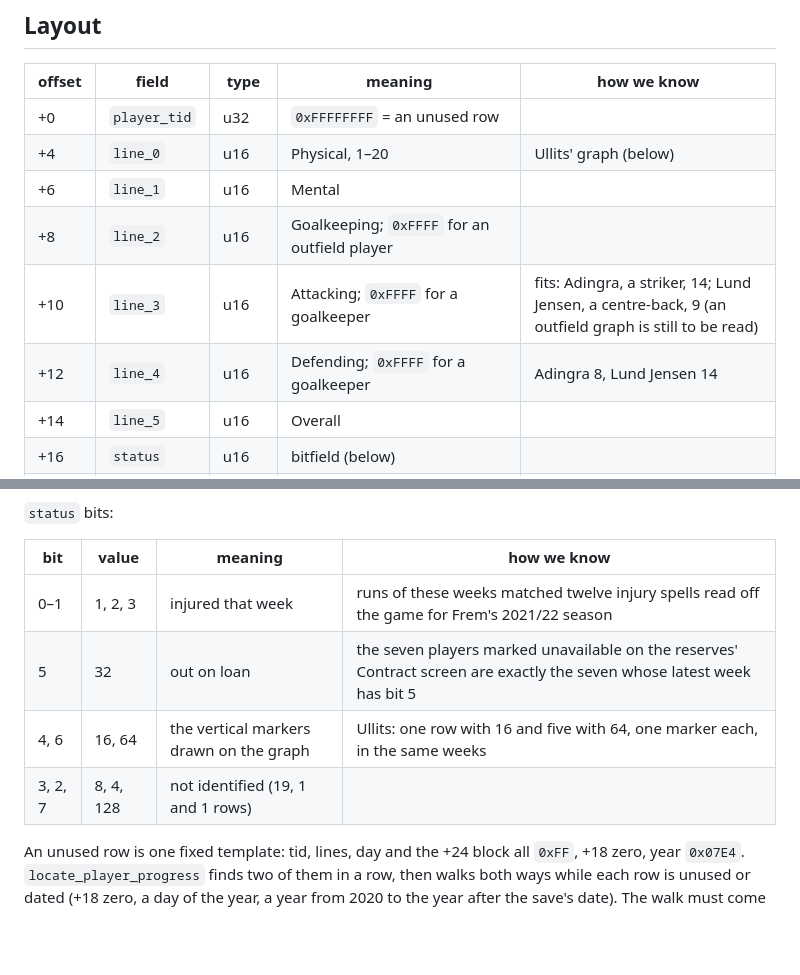
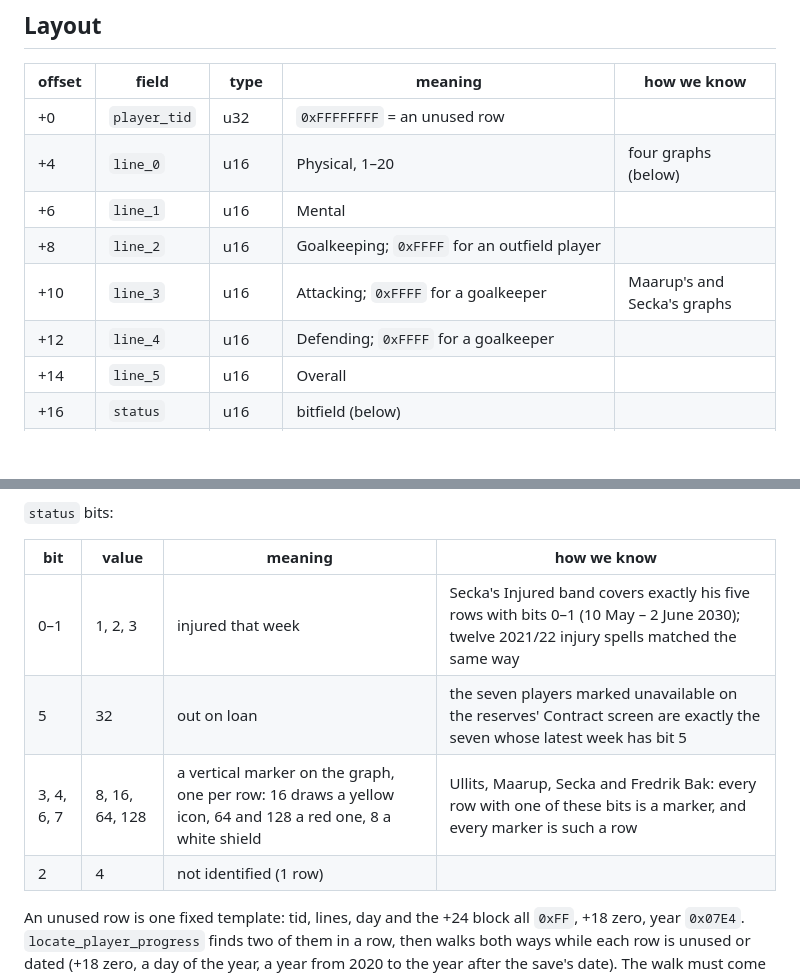
Before and after one commit to ZacHooper/fmm-stats, a Markdown page: docs/parser/player_progress.md, 2 parts joined by grey strips. Rendered like a GitHub page; blank space fills up the shorter version.

```diff
--- a/docs/parser/player_progress.md
+++ b/docs/parser/player_progress.md
@@ -11,11 +11,11 @@ from their first week at the club: 38 on `frem-2030-06-22`, exactly the two squa
 | offset | field | type | meaning | how we know |
 |---|---|---|---|---|
 | +0 | `player_tid` | u32 | `0xFFFFFFFF` = an unused row | |
-| +4 | `line_0` | u16 | Physical, 1–20 | Ullits' graph (below) |
+| +4 | `line_0` | u16 | Physical, 1–20 | four graphs (below) |
 | +6 | `line_1` | u16 | Mental | |
 | +8 | `line_2` | u16 | Goalkeeping; `0xFFFF` for an outfield player | |
-| +10 | `line_3` | u16 | Attacking; `0xFFFF` for a goalkeeper | fits: Adingra, a striker, 14; Lund Jensen, a centre-back, 9 (an outfield graph is still to be read) |
-| +12 | `line_4` | u16 | Defending; `0xFFFF` for a goalkeeper | Adingra 8, Lund Jensen 14 |
+| +10 | `line_3` | u16 | Attacking; `0xFFFF` for a goalkeeper | Maarup's and Secka's graphs |
+| +12 | `line_4` | u16 | Defending; `0xFFFF` for a goalkeeper | |
 | +14 | `line_5` | u16 | Overall | |
 | +16 | `status` | u16 | bitfield (below) | |
 | +18 | | u16 | 0 on every used row | |
@@ -27,10 +27,10 @@ from their first week at the club: 38 on `frem-2030-06-22`, exactly the two squa
 
 | bit | value | meaning | how we know |
 |---|---|---|---|
-| 0–1 | 1, 2, 3 | injured that week | runs of these weeks matched twelve injury spells read off the game for Frem's 2021/22 season |
+| 0–1 | 1, 2, 3 | injured that week | Secka's Injured band covers exactly his five rows with bits 0–1 (10 May – 2 June 2030); twelve 2021/22 injury spells matched the same way |
 | 5 | 32 | out on loan | the seven players marked unavailable on the reserves' Contract screen are exactly the seven whose latest week has bit 5 |
-| 4, 6 | 16, 64 | the vertical markers drawn on the graph | Ullits: one row with 16 and five with 64, one marker each, in the same weeks |
-| 3, 2, 7 | 8, 4, 128 | not identified (19, 1 and 1 rows) | |
+| 3, 4, 6, 7 | 8, 16, 64, 128 | a vertical marker on the graph, one per row: 16 draws a yellow icon, 64 and 128 a red one, 8 a white shield | Ullits, Maarup, Secka and Fredrik Bak: every row with one of these bits is a marker, and every marker is such a row |
+| 2 | 4 | not identified (1 row) | |
 
 An unused row is one fixed template: tid, lines, day and the +24 block all `0xFF`, +18 zero,
 year `0x07E4`. `locate_player_progress` finds two of them in a row, then walks both ways
```
Also changed, not shown: other parts of docs/parser/player_progress.md (+24 -2 lines), docs/TODO.md (+4 -4 lines), docs/parser/history.md (+29 -9 lines), docs/parser/img/history-2.png (added), docs/parser/img/player_progress-3.png (added), docs/parser/img/player_progress-4.png (added), 2 other files.
